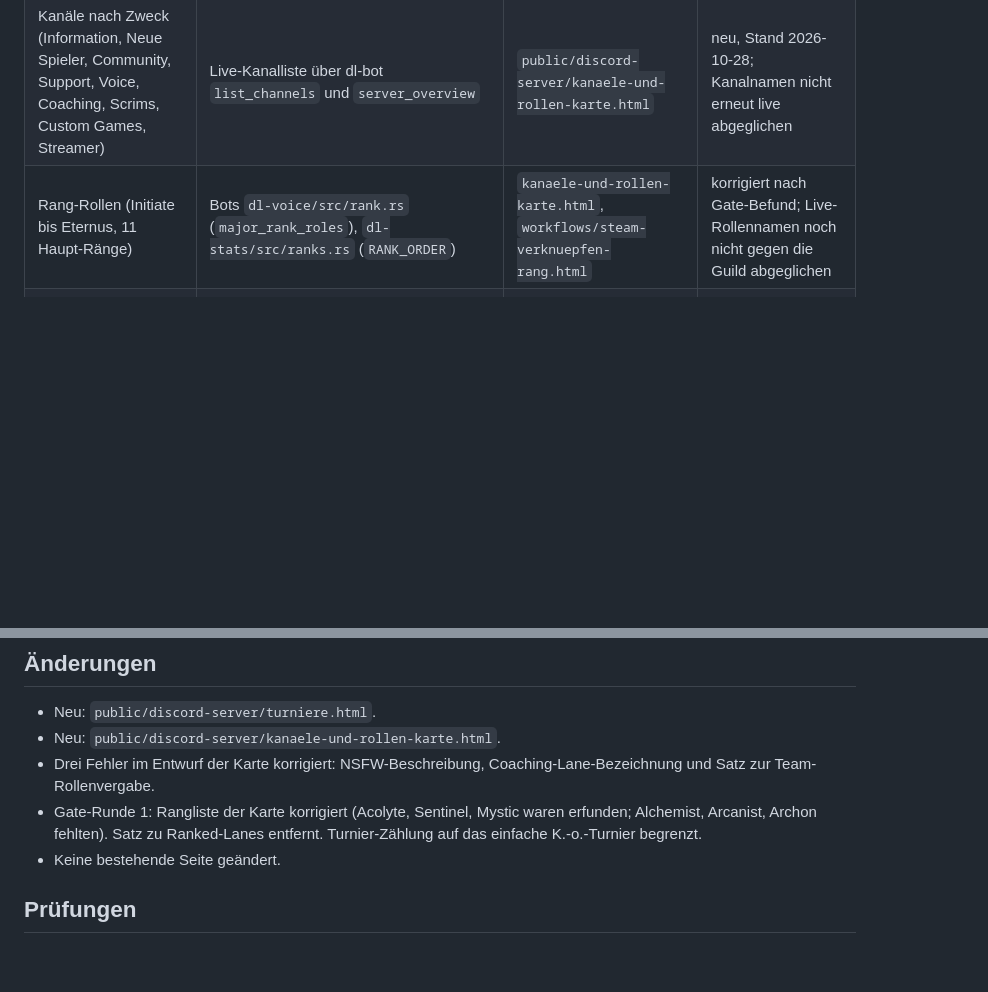
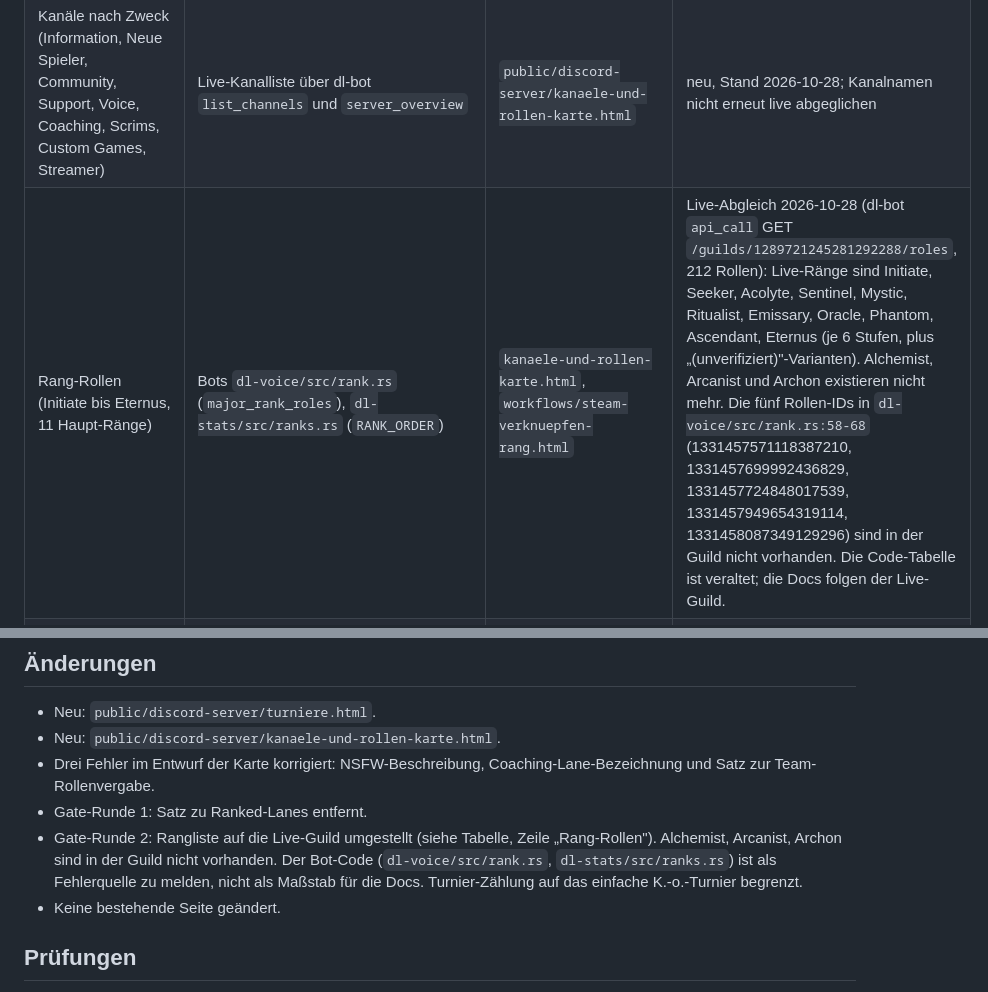
Before and after one commit to EarlySalty/Deadlock-Docs, a Markdown page: .tasks/2026-10-28-docs-refresh-discord/README.md, 2 parts joined by grey strips. GitHub-like rendering; blank space fills up the shorter version.

Commit message:
docs(tasks): Live-Abgleich der Rangrollen dokumentieren
Co-Authored-By: Claude Haiku 5.5 <noreply@anthropic.com>

```diff
--- a/.tasks/2026-10-28-docs-refresh-discord/README.md
+++ b/.tasks/2026-10-28-docs-refresh-discord/README.md
@@ -14,7 +14,7 @@ Abnahme: Jedes Thema der Tabelle hat eine Quelle und eine Seite mit Status. Neue
 | Anmeldung und Check-in für Turniere | Deadlock-Turniere `docs/HELP_TOURNAMENT_MODES.md` | `public/discord-server/turniere.html` | neu, gegen Quelle geprüft |
 | Comp-Finder (Lobby, 6 Plätze, Code, 24 h, Prioritäten, keine Discord-Nachrichten) | Deadlock-Turniere `docs/comp-finder.md` | `public/discord-server/turniere.html` | neu, gegen Quelle geprüft |
 | Kanäle nach Zweck (Information, Neue Spieler, Community, Support, Voice, Coaching, Scrims, Custom Games, Streamer) | Live-Kanalliste über dl-bot `list_channels` und `server_overview` | `public/discord-server/kanaele-und-rollen-karte.html` | neu, Stand 2026-10-28; Kanalnamen nicht erneut live abgeglichen |
-| Rang-Rollen (Initiate bis Eternus, 11 Haupt-Ränge) | Bots `dl-voice/src/rank.rs` (`major_rank_roles`), `dl-stats/src/ranks.rs` (`RANK_ORDER`) | `kanaele-und-rollen-karte.html`, `workflows/steam-verknuepfen-rang.html` | korrigiert nach Gate-Befund; Live-Rollennamen noch nicht gegen die Guild abgeglichen |
+| Rang-Rollen (Initiate bis Eternus, 11 Haupt-Ränge) | Bots `dl-voice/src/rank.rs` (`major_rank_roles`), `dl-stats/src/ranks.rs` (`RANK_ORDER`) | `kanaele-und-rollen-karte.html`, `workflows/steam-verknuepfen-rang.html` | Live-Abgleich 2026-10-28 (dl-bot `api_call` GET `/guilds/1289721245281292288/roles`, 212 Rollen): Live-Ränge sind Initiate, Seeker, Acolyte, Sentinel, Mystic, Ritualist, Emissary, Oracle, Phantom, Ascendant, Eternus (je 6 Stufen, plus „(unverifiziert)"-Varianten). Alchemist, Arcanist und Archon existieren nicht mehr. Die fünf Rollen-IDs in `dl-voice/src/rank.rs:58-68` (1331457571118387210, 1331457699992436829, 1331457724848017539, 1331457949654319114, 1331458087349129296) sind in der Guild nicht vorhanden. Die Code-Tabelle ist veraltet; die Docs folgen der Live-Guild. |
 | Ping-Rollen und Benachrichtigungen | Live-Rollenliste | `kanaele-und-rollen-karte.html` | neu, allgemein formuliert, keine Einzelrollen aufgelistet |
 | Weitere Rollen (Steam Verifiziert, Booster, Unterstützer, Lurker) | Live-Rollenliste | `kanaele-und-rollen-karte.html` | neu, Lurker und Verknüpfte Rollen nicht live bestätigt |
 | Begrüßung und Einstieg | Bots `assets/welcome_texts.toml` | `rules-und-channels.html`, `onboarding-und-invites.html` | bestehend, unverändert, keine Abweichung zu den Begrüßungstexten festgestellt |
@@ -32,7 +32,8 @@ Abnahme: Jedes Thema der Tabelle hat eine Quelle und eine Seite mit Status. Neue
 - Neu: `public/discord-server/turniere.html`.
 - Neu: `public/discord-server/kanaele-und-rollen-karte.html`.
 - Drei Fehler im Entwurf der Karte korrigiert: NSFW-Beschreibung, Coaching-Lane-Bezeichnung und Satz zur Team-Rollenvergabe.
-- Gate-Runde 1: Rangliste der Karte korrigiert (Acolyte, Sentinel, Mystic waren erfunden; Alchemist, Arcanist, Archon fehlten). Satz zu Ranked-Lanes entfernt. Turnier-Zählung auf das einfache K.-o.-Turnier begrenzt.
+- Gate-Runde 1: Satz zu Ranked-Lanes entfernt.
+- Gate-Runde 2: Rangliste auf die Live-Guild umgestellt (siehe Tabelle, Zeile „Rang-Rollen"). Alchemist, Arcanist, Archon sind in der Guild nicht vorhanden. Der Bot-Code (`dl-voice/src/rank.rs`, `dl-stats/src/ranks.rs`) ist als Fehlerquelle zu melden, nicht als Maßstab für die Docs. Turnier-Zählung auf das einfache K.-o.-Turnier begrenzt.
 - Keine bestehende Seite geändert.
 
 ## Prüfungen
```
